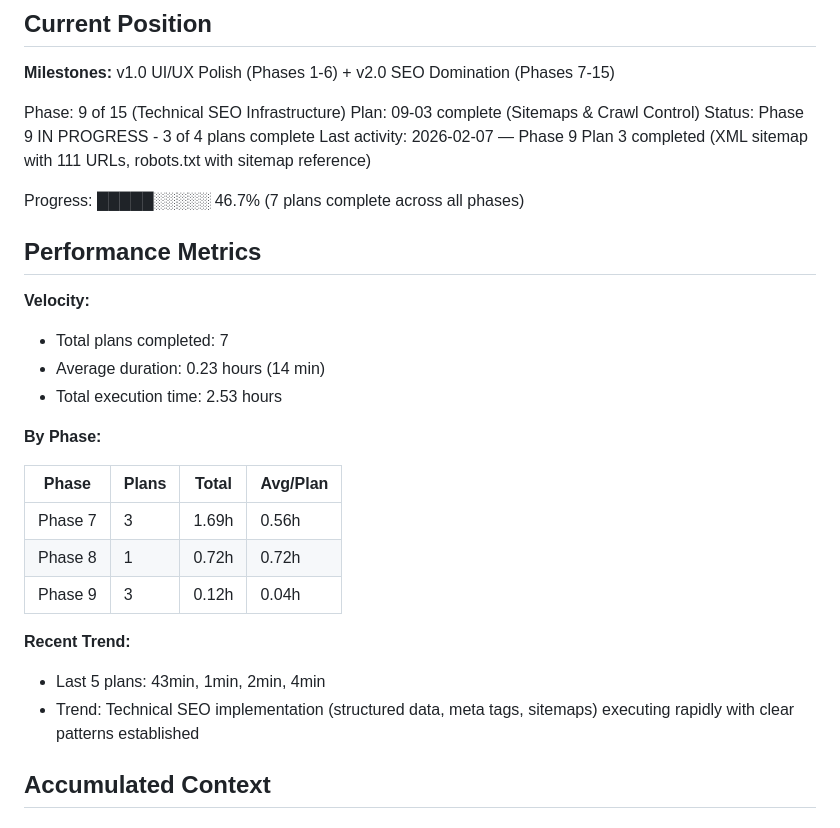
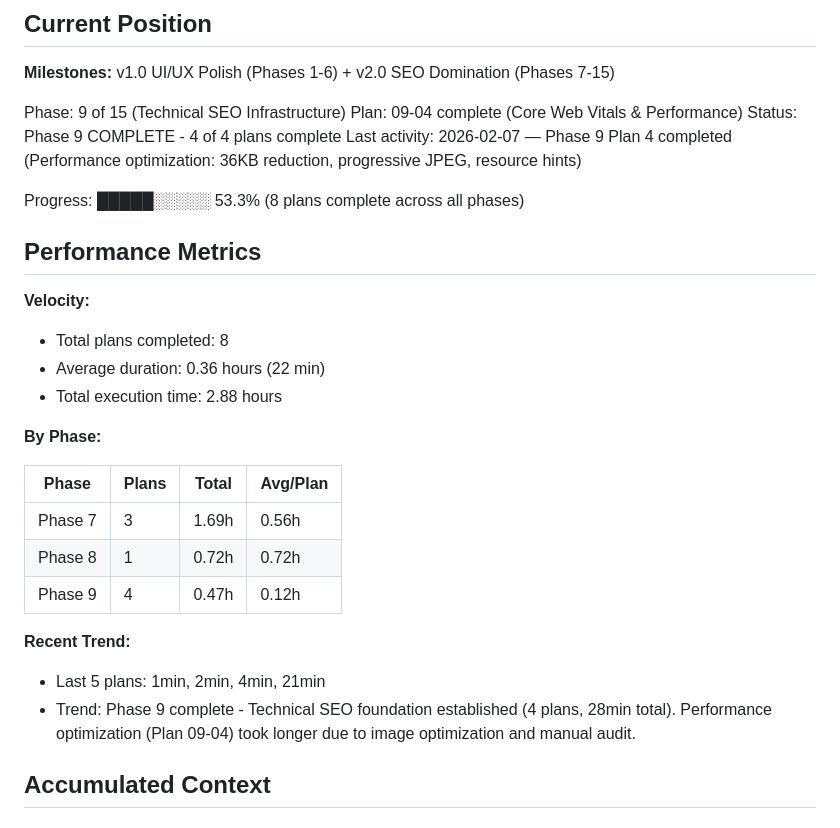
Before and after one commit to Roseyco-management/jetselect, a Markdown page: .planning/STATE.md, the part around one of its changes. GitHub-like rendering.

```diff
--- a/.planning/STATE.md
+++ b/.planning/STATE.md
@@ -12,18 +12,18 @@ See: .planning/PROJECT.md (updated 2026-01-27)
 **Milestones:** v1.0 UI/UX Polish (Phases 1-6) + v2.0 SEO Domination (Phases 7-15)
 
 Phase: 9 of 15 (Technical SEO Infrastructure)
-Plan: 09-03 complete (Sitemaps & Crawl Control)
-Status: Phase 9 IN PROGRESS - 3 of 4 plans complete
-Last activity: 2026-02-07 — Phase 9 Plan 3 completed (XML sitemap with 111 URLs, robots.txt with sitemap reference)
+Plan: 09-04 complete (Core Web Vitals & Performance)
+Status: Phase 9 COMPLETE - 4 of 4 plans complete
+Last activity: 2026-02-07 — Phase 9 Plan 4 completed (Performance optimization: 36KB reduction, progressive JPEG, resource hints)
 
-Progress: █████░░░░░ 46.7% (7 plans complete across all phases)
+Progress: █████░░░░░ 53.3% (8 plans complete across all phases)
 
 ## Performance Metrics
 
 **Velocity:**
-- Total plans completed: 7
-- Average duration: 0.23 hours (14 min)
-- Total execution time: 2.53 hours
+- Total plans completed: 8
+- Average duration: 0.36 hours (22 min)
+- Total execution time: 2.88 hours
 
 **By Phase:**
 
@@ -31,11 +31,11 @@ Progress: █████░░░░░ 46.7% (7 plans complete across all phas
 |-------|-------|-------|----------|
 | Phase 7 | 3 | 1.69h | 0.56h |
 | Phase 8 | 1 | 0.72h | 0.72h |
-| Phase 9 | 3 | 0.12h | 0.04h |
+| Phase 9 | 4 | 0.47h | 0.12h |
 
 **Recent Trend:**
-- Last 5 plans: 43min, 1min, 2min, 4min
-- Trend: Technical SEO implementation (structured data, meta tags, sitemaps) executing rapidly with clear patterns established
+- Last 5 plans: 1min, 2min, 4min, 21min
+- Trend: Phase 9 complete - Technical SEO foundation established (4 plans, 28min total). Performance optimization (Plan 09-04) took longer due to image optimization and manual audit.
 
 ## Accumulated Context
 
```
Also changed, not shown: other parts of .planning/STATE.md (+12 -4 lines), .planning/ROADMAP.md (+8 -7 lines), 1 other file.
